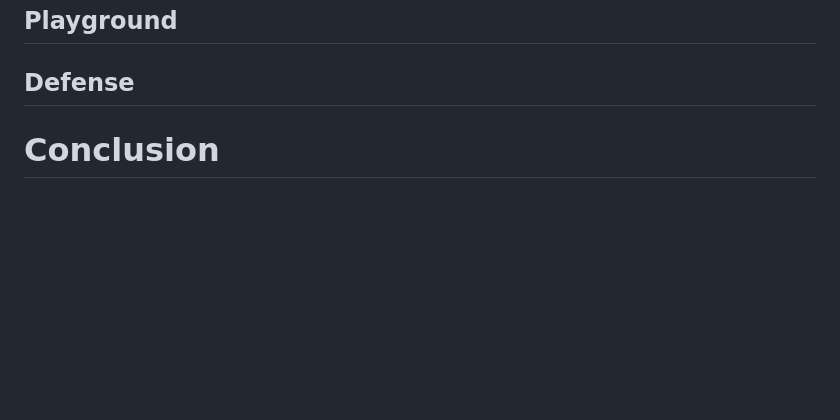
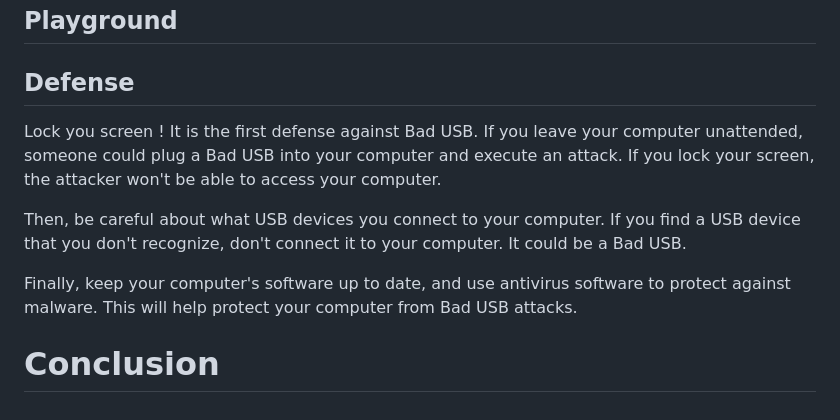
Before and after one commit to wocsa/WOCSA_Ethical_Hacking_Workshop, a Markdown page: Bad USB/bad_usb.md, the part around the change. GitHub-like rendering; blank space fills up the shorter version.

Commit message:
Bad USB: Adding defense part

```diff
--- a/Bad USB/bad_usb.md
+++ b/Bad USB/bad_usb.md
@@ -50,5 +50,10 @@ You can find all the instructions for Windows installation [here](./Installation
 ## Playground
 
 ## Defense
+Lock you screen ! It is the first defense against Bad USB. If you leave your computer unattended, someone could plug a Bad USB into your computer and execute an attack. If you lock your screen, the attacker won't be able to access your computer.
+
+Then, be careful about what USB devices you connect to your computer. If you find a USB device that you don't recognize, don't connect it to your computer. It could be a Bad USB.
+
+Finally, keep your computer's software up to date, and use antivirus software to protect against malware. This will help protect your computer from Bad USB attacks.
 
 # Conclusion
```
